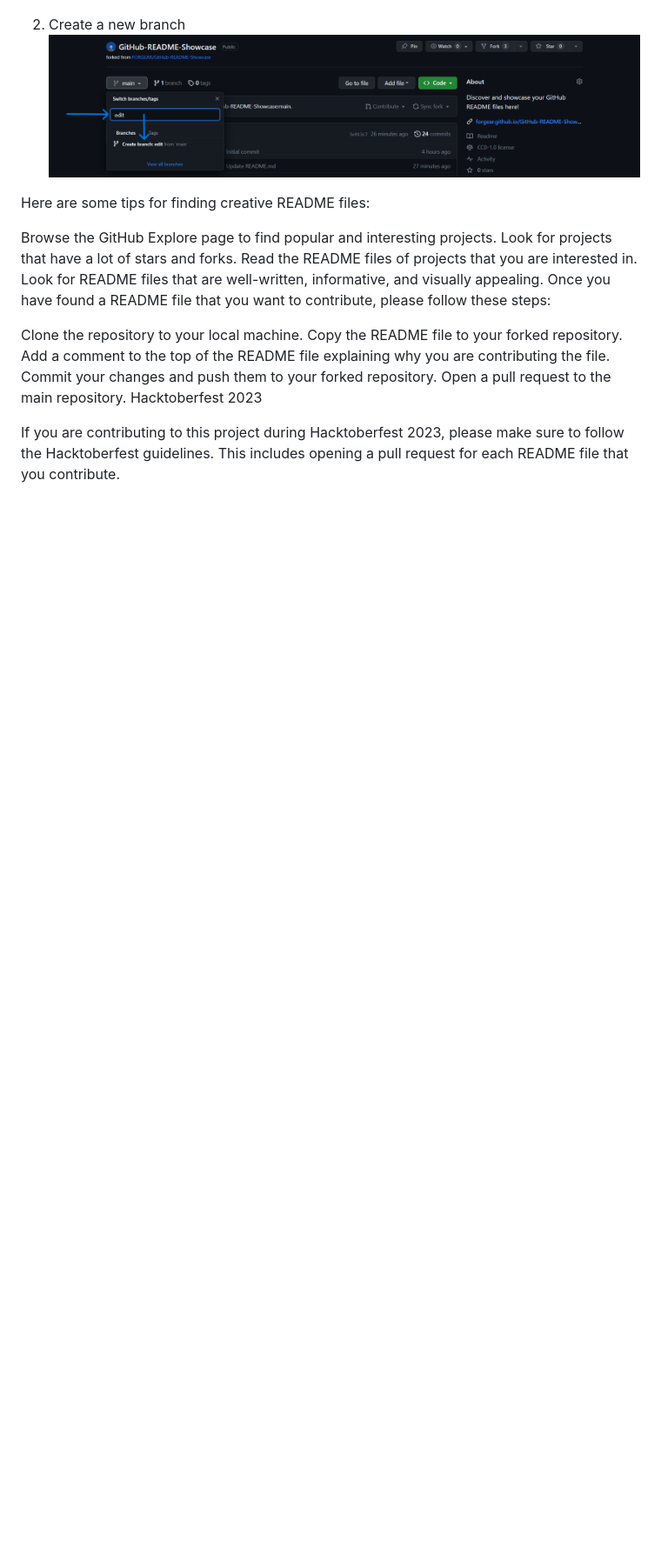
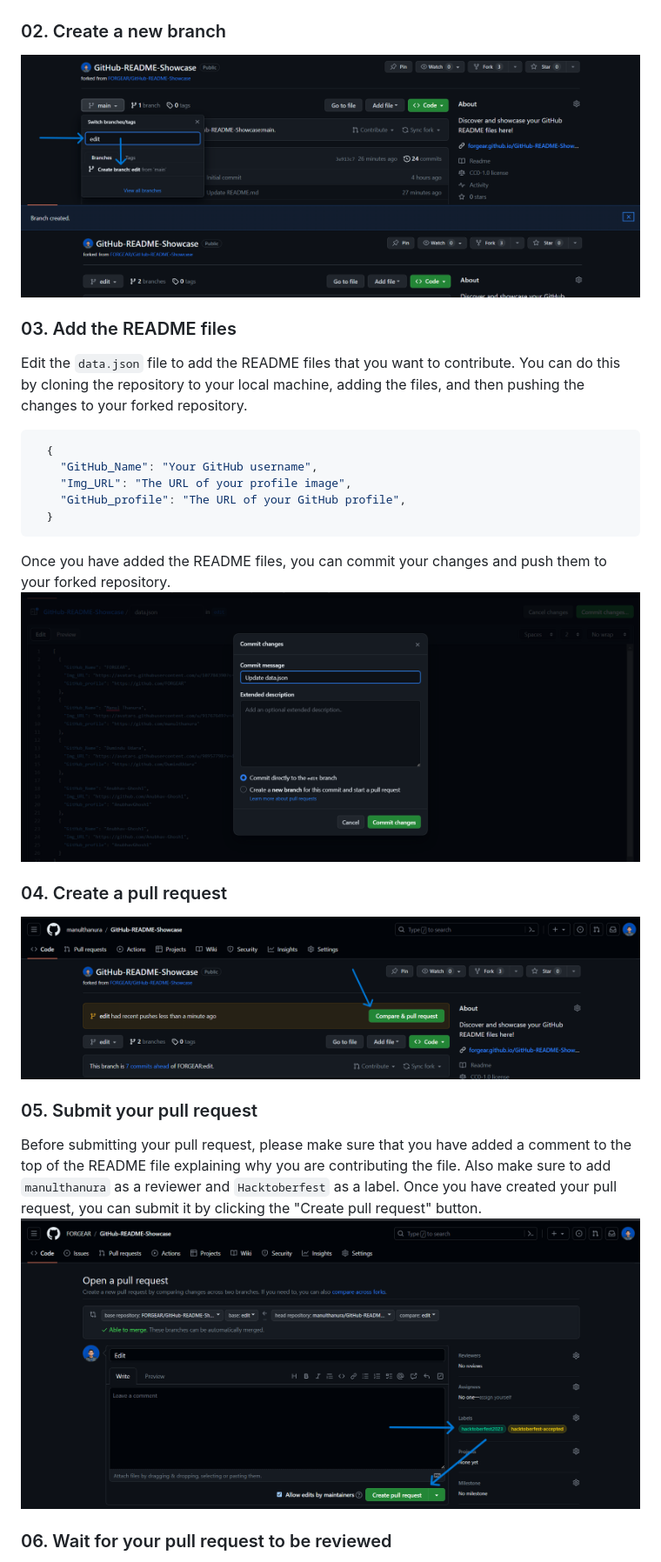
Before and after one commit to FORGEAR/GitHub-README-Showcase, a Markdown page: README.md, the part around the change printed below. Shown: that part at 87% size. Drawn GitHub-style; blank space fills up the shorter version.

````diff
--- a/README.md
+++ b/README.md
@@ -37,22 +38,33 @@ Submit an issue to this repository to let us know that you are participating in
 ![Hacktoberfest 2023](./img/02.png)
 ![Hacktoberfest 2023](./img/03.png)
 
-02. Create a new branch
+### 02. Create a new branch
 ![Hacktoberfest 2023](./img/04.png)
+![Hacktoberfest 2023](./img/05.png)
 
-Here are some tips for finding creative README files:
+### 03. Add the README files
 
-Browse the GitHub Explore page to find popular and interesting projects.
-Look for projects that have a lot of stars and forks.
-Read the README files of projects that you are interested in.
-Look for README files that are well-written, informative, and visually appealing.
-Once you have found a README file that you want to contribute, please follow these steps:
+Edit the `data.json` file to add the README files that you want to contribute. You can do this by cloning the repository to your local machine, adding the files, and then pushing the changes to your forked repository.
 
-Clone the repository to your local machine.
-Copy the README file to your forked repository.
-Add a comment to the top of the README file explaining why you are contributing the file.
-Commit your changes and push them to your forked repository.
-Open a pull request to the main repository.
-Hacktoberfest 2023
+```json
+  {
+    "GitHub_Name": "Your GitHub username",
+    "Img_URL": "The URL of your profile image",
+    "GitHub_profile": "The URL of your GitHub profile",
+  }
+```
 
-If you are contributing to this project during Hacktoberfest 2023, please make sure to follow the Hacktoberfest guidelines. This includes opening a pull request for each README file that you contribute.
+Once you have added the README files, you can commit your changes and push them to your forked repository.
+![Hacktoberfest 2023](./img/06.png)
+
+### 04. Create a pull request
+![Hacktoberfest 2023](./img/07.png)
+
+### 05. Submit your pull request
+
+Before submitting your pull request, please make sure that you have added a comment to the top of the README file explaining why you are contributing the file. Also make sure to add `manulthanura` as a reviewer and `Hacktoberfest` as a label.
+Once you have created your pull request, you can submit it by clicking the "Create pull request" button.
+![Hacktoberfest 2023](./img/08.png)
+
+### 06. Wait for your pull request to be reviewed
+
````
Also changed, not shown: other parts of README.md (+9 -1 lines).
